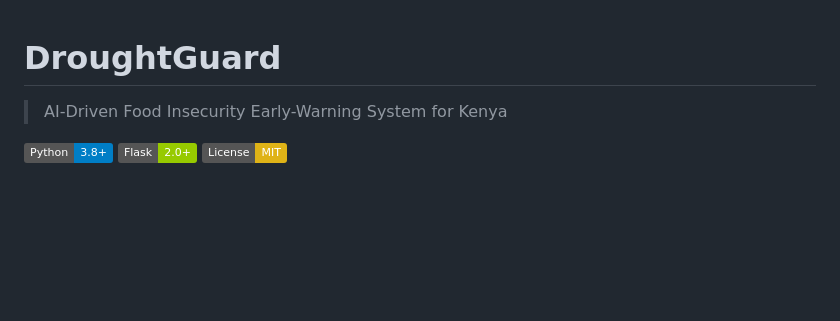
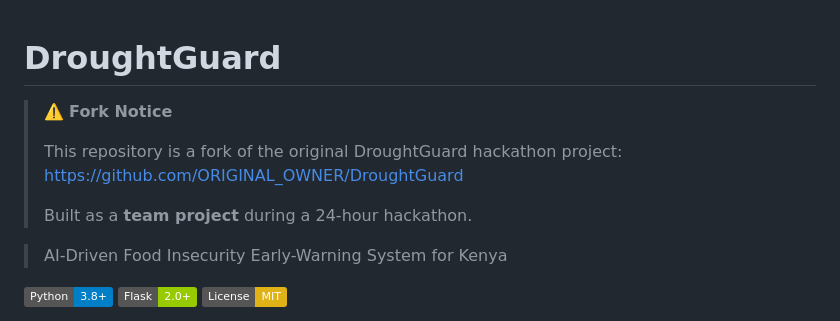
Before and after one commit to NightmareHel/DroughtGuard, a Markdown page: README.md, the part around the change. Drawn GitHub-style; badges without logos; blank space fills up the shorter version.

Commit message:
Update README with fork notice and project info
Added fork notice and project details to README

```diff
--- a/README.md
+++ b/README.md
@@ -1,4 +1,12 @@
 # DroughtGuard
+
+> ⚠️ **Fork Notice**
+>
+> This repository is a fork of the original DroughtGuard hackathon project:
+> https://github.com/ORIGINAL_OWNER/DroughtGuard
+>
+> Built as a **team project** during a 24-hour hackathon.
+>
 
 > AI-Driven Food Insecurity Early-Warning System for Kenya
 
```
